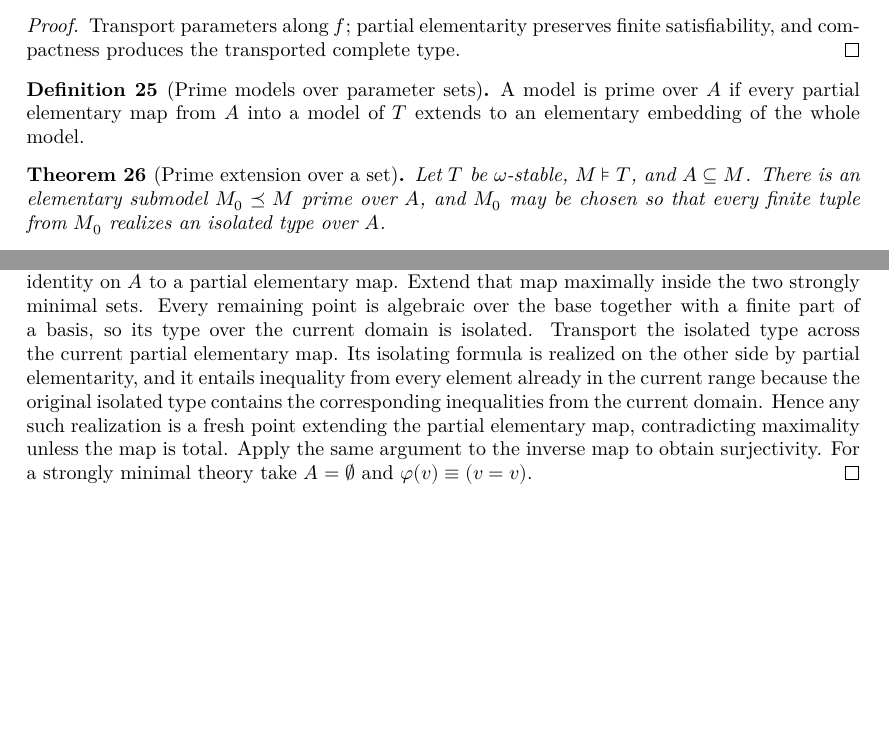
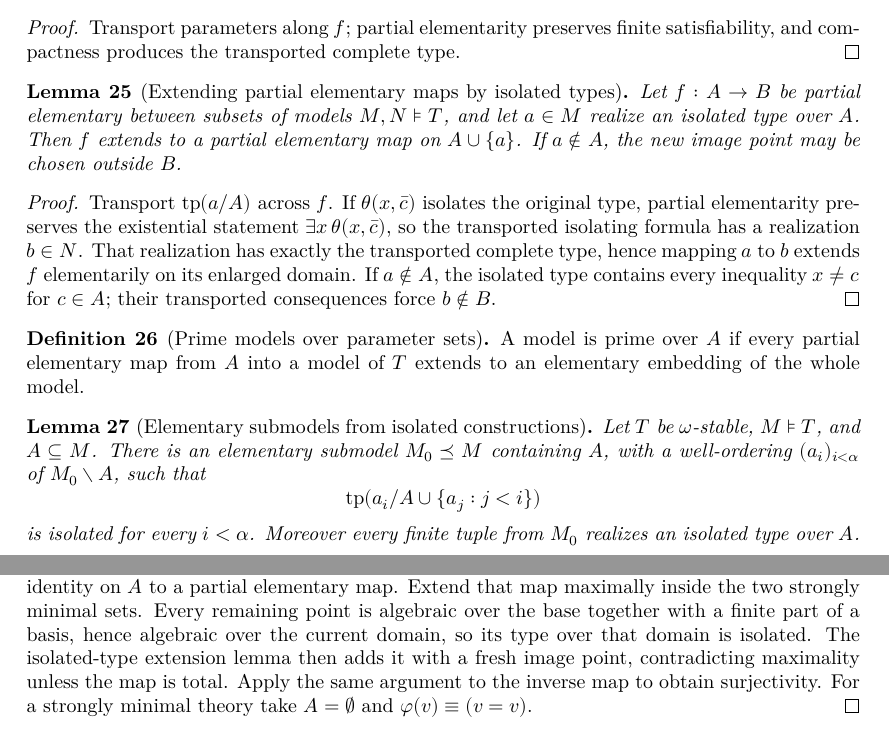
Before and after one commit to NoneMore/MorleyCategoricityTheorem, a LaTeX document (blueprint/src/print.tex, which reads blueprint/src/content.tex): two parts of pages 4 and 12 of 13 before the commit and two parts of pages 4 and 12 of 14 after it, joined at a grey line, cut so that both start at the same text, the shorter picture padded with empty space. Compiled offline with XeLaTeX.

Commit message:
refactor(blueprint): balance dependency node granularity

```diff
--- a/blueprint/src/content.tex
+++ b/blueprint/src/content.tex
@@ -331,6 +331,28 @@ Transport parameters along \(f\); partial elementarity preserves finite
 satisfiability, and compactness produces the transported complete type.
 \end{proof}
 
+\begin{lemma}[Extending partial elementary maps by isolated types]
+\label{lem:extend-partial-elementary-by-isolated-type}
+\uses{def:isolated-and-omitted-types,def:partial-elementary-embedding,lem:type-space-homeomorphism}
+Let \(f:A\to B\) be partial elementary between subsets of models
+\(M,N\models T\), and let \(a\in M\) realize an isolated type over
+\(A\).  Then \(f\) extends to a partial elementary map on
+\(A\cup\{a\}\).  If \(a\notin A\), the new image point may be chosen
+outside \(B\).
+\end{lemma}
+
+\begin{proof}
+Transport \(\operatorname{tp}(a/A)\) across \(f\).  If
+\(\theta(x,\bar c)\) isolates the original type, partial elementarity
+preserves the existential statement \(\exists x\,\theta(x,\bar c)\),
+so the transported isolating formula has a realization \(b\in N\).
+That realization has exactly the transported complete type, hence
+mapping \(a\) to \(b\) extends \(f\) elementarily on its enlarged
+domain.  If \(a\notin A\), the isolated type contains every inequality
+\(x\neq c\) for \(c\in A\); their transported consequences force
+\(b\notin B\).
+\end{proof}
+
 \begin{definition}[Prime models over parameter sets]
 \label{def:prime-over}
 \uses{def:elementary-maps,def:partial-elementary-embedding}
@@ -338,3 +360,16 @@ A model is prime over \(A\) if every partial elementary map from \(A\)
 into a model of \(T\) extends to an elementary embedding of the whole
 model.
 \end{definition}
+
+\begin{lemma}[Elementary submodels from isolated constructions]
+\label{lem:isolated-elementary-submodel-over-set}
+\uses{def:omega-stability,def:isolated-and-omitted-types}
+Let \(T\) be \(\omega\)-stable, \(M\models T\), and \(A\subseteq M\).
+There is an elementary submodel \(M_0\preceq M\) containing \(A\), with
+a well-ordering \((a_i)_{i<\alpha}\) of \(M_0\setminus A\), such that
+\[
+  \operatorname{tp}(a_i/A\cup\{a_j:j<i\})
+\]
+is isolated for every \(i<\alpha\).  Moreover every finite tuple from
+\(M_0\) realizes an isolated type over \(A\).
+\end{lemma}
@@ -1135,20 +1187,16 @@ they have the same dimension.
 \end{theorem}
 
 \begin{proof}
-\uses{lem:basis-bijection-partial-elementary,prop:algebraic-implies-isolated,lem:type-space-homeomorphism}
+\uses{lem:basis-bijection-partial-elementary,prop:algebraic-implies-isolated,lem:extend-partial-elementary-by-isolated-type}
 Choose bases and a bijection between them.  By the preceding lemma this
 extends the identity on \(A\) to a partial elementary map.  Extend that
 map maximally inside the two strongly minimal sets.  Every remaining
 point is algebraic over the base together with a finite part of a basis,
-so its type over the current domain is isolated.  Transport the isolated
-type across the current partial elementary map.  Its isolating formula
-is realized on the other side by partial elementarity, and it entails
-inequality from every element already in the current range because the
-original isolated type contains the corresponding inequalities from the
-current domain.  Hence any such realization is a fresh point extending
-the partial elementary map, contradicting maximality unless the map is
-total.  Apply the same argument to the inverse map to obtain
-surjectivity.  For a strongly minimal theory take \(A=\emptyset\) and
+hence algebraic over the current domain, so its type over that domain is
+isolated.  The isolated-type extension lemma then adds it with a fresh
+image point, contradicting maximality unless the map is total.  Apply
+the same argument to the inverse map to obtain surjectivity.  For a
+strongly minimal theory take \(A=\emptyset\) and
 \(\varphi(v)\equiv(v=v)\).
 \end{proof}
 
```
Also changed, not shown: blueprint/src/content.tex (77 more changed lines).
